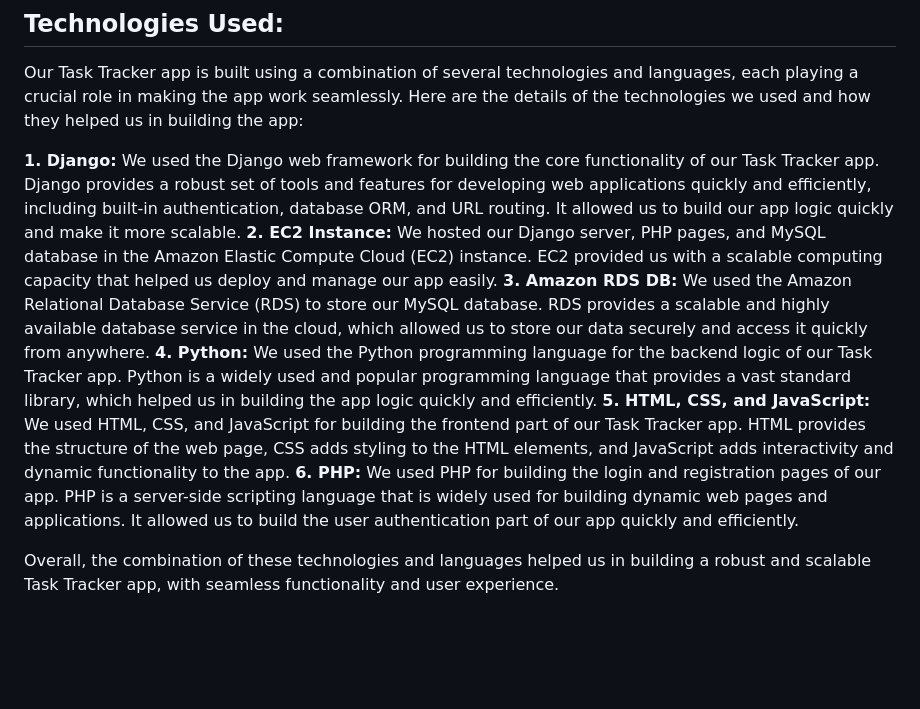
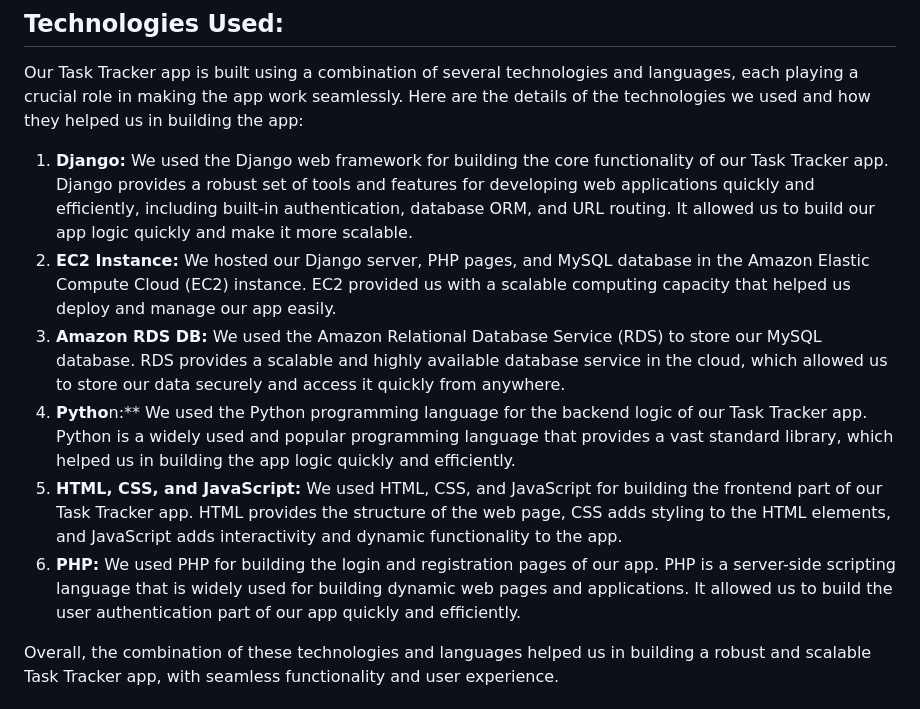
Before and after one commit to divaamahajan/Task-Manager, a Markdown page: README.md, the part around the change. Rendered like a GitHub page; blank space fills up the shorter version.

```diff
--- a/README.md
+++ b/README.md
@@ -14,12 +14,12 @@ This is a task tracker web application that allows users to create tasks, edit a
 
 Our Task Tracker app is built using a combination of several technologies and languages, each playing a crucial role in making the app work seamlessly. Here are the details of the technologies we used and how they helped us in building the app:
 
-**1. Django:** We used the Django web framework for building the core functionality of our Task Tracker app. Django provides a robust set of tools and features for developing web applications quickly and efficiently, including built-in authentication, database ORM, and URL routing. It allowed us to build our app logic quickly and make it more scalable.
-**2. EC2 Instance:** We hosted our Django server, PHP pages, and MySQL database in the Amazon Elastic Compute Cloud (EC2) instance. EC2 provided us with a scalable computing capacity that helped us deploy and manage our app easily.
-**3. Amazon RDS DB:** We used the Amazon Relational Database Service (RDS) to store our MySQL database. RDS provides a scalable and highly available database service in the cloud, which allowed us to store our data securely and access it quickly from anywhere.
-**4. Python:** We used the Python programming language for the backend logic of our Task Tracker app. Python is a widely used and popular programming language that provides a vast standard library, which helped us in building the app logic quickly and efficiently.
-**5. HTML, CSS, and JavaScript:** We used HTML, CSS, and JavaScript for building the frontend part of our Task Tracker app. HTML provides the structure of the web page, CSS adds styling to the HTML elements, and JavaScript adds interactivity and dynamic functionality to the app.
-**6. PHP:** We used PHP for building the login and registration pages of our app. PHP is a server-side scripting language that is widely used for building dynamic web pages and applications. It allowed us to build the user authentication part of our app quickly and efficiently.
+1. **Django:** We used the Django web framework for building the core functionality of our Task Tracker app. Django provides a robust set of tools and features for developing web applications quickly and efficiently, including built-in authentication, database ORM, and URL routing. It allowed us to build our app logic quickly and make it more scalable.
+2. **EC2 Instance:** We hosted our Django server, PHP pages, and MySQL database in the Amazon Elastic Compute Cloud (EC2) instance. EC2 provided us with a scalable computing capacity that helped us deploy and manage our app easily.
+3. **Amazon RDS DB:** We used the Amazon Relational Database Service (RDS) to store our MySQL database. RDS provides a scalable and highly available database service in the cloud, which allowed us to store our data securely and access it quickly from anywhere.
+4. **Pytho**n:** We used the Python programming language for the backend logic of our Task Tracker app. Python is a widely used and popular programming language that provides a vast standard library, which helped us in building the app logic quickly and efficiently.
+5. **HTML, CSS, and JavaScript:** We used HTML, CSS, and JavaScript for building the frontend part of our Task Tracker app. HTML provides the structure of the web page, CSS adds styling to the HTML elements, and JavaScript adds interactivity and dynamic functionality to the app.
+6. **PHP:** We used PHP for building the login and registration pages of our app. PHP is a server-side scripting language that is widely used for building dynamic web pages and applications. It allowed us to build the user authentication part of our app quickly and efficiently.
 
 Overall, the combination of these technologies and languages helped us in building a robust and scalable Task Tracker app, with seamless functionality and user experience.
 
```
